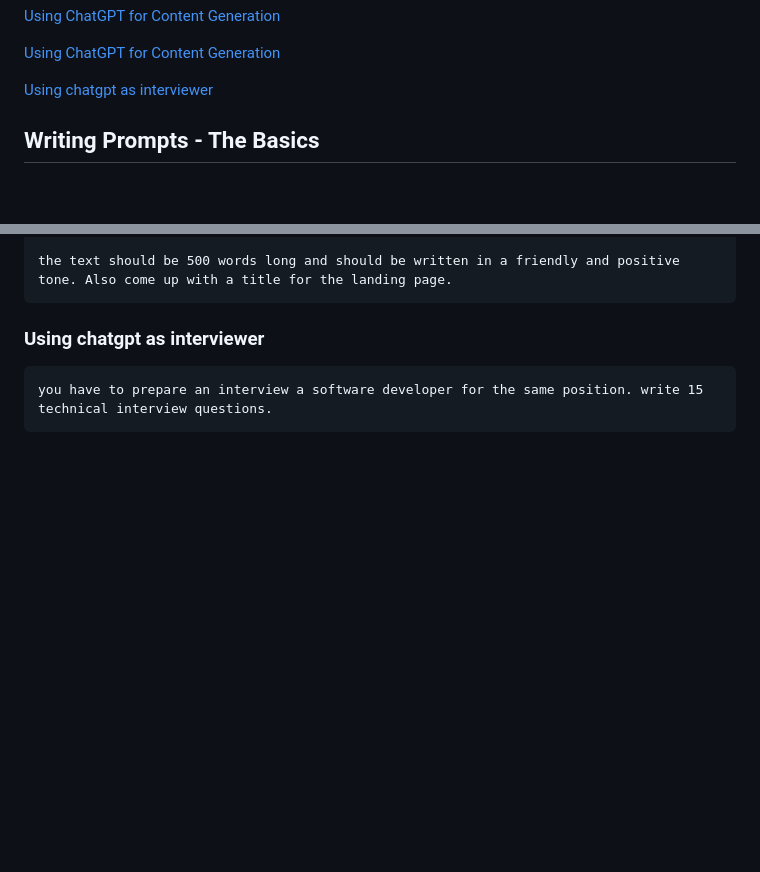
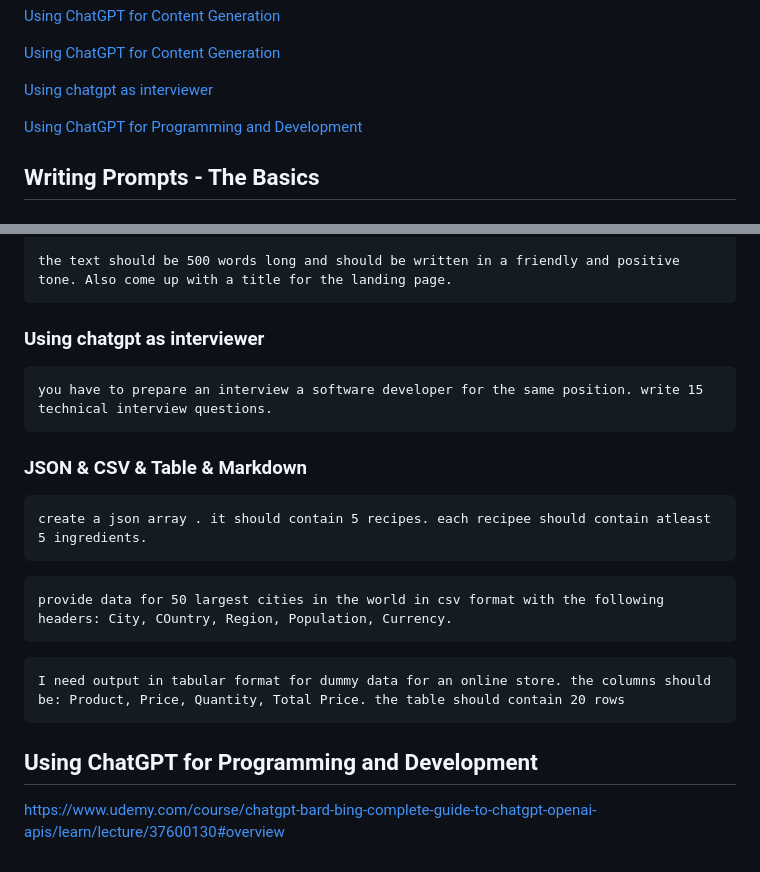
Before and after one commit to jisshub/ChatGPT-Complete-Guide, a Markdown page: README.md, 2 parts joined by grey strips. Rendered like a GitHub page; blank space fills up the shorter version.

Commit message:
Commit All

````diff
--- a/README.md
+++ b/README.md
@@ -25,6 +25,8 @@
 [Using ChatGPT for Content Generation](#using-chatgpt-for-content-generation)
 
 [Using chatgpt as interviewer](#using-chatgpt-as-interviewer)
+
+[Using ChatGPT for Programming and Development](#using-chatgpt-for-programming-and-development)
 ## Writing Prompts - The Basics
 
 
@@ -237,3 +239,21 @@ the text should be 500 words long and should be written in a friendly and positi
 ```prompt
 you have to prepare an interview a software developer for the same position. write 15 technical interview questions.
 ```
+
+### JSON & CSV & Table & Markdown
+
+```prompt
+create a json array . it should contain 5 recipes. each recipee should contain atleast 5 ingredients.
+```
+
+```prompt
+provide data for 50 largest cities in the world in csv format with the following headers: City, COuntry, Region, Population, Currency.
+```
+
+```prompt
+I need output in tabular format for dummy data for an online store. the columns should be: Product, Price, Quantity, Total Price. the table should contain 20 rows
+```
+
+## Using ChatGPT for Programming and Development
+
+https://www.udemy.com/course/chatgpt-bard-bing-complete-guide-to-chatgpt-openai-apis/learn/lecture/37600130#overview
````
